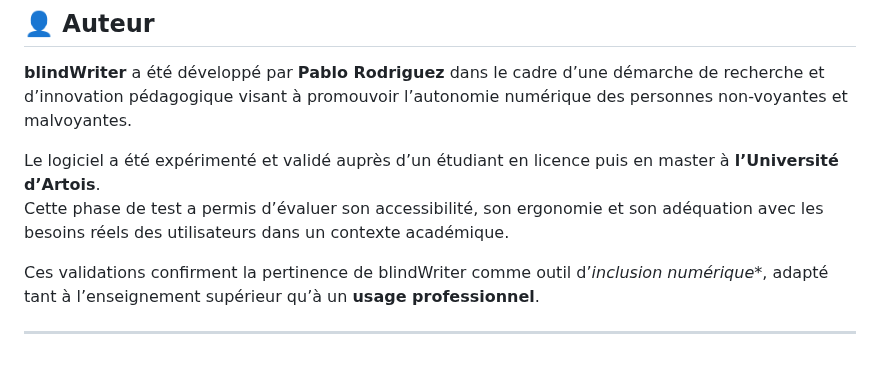
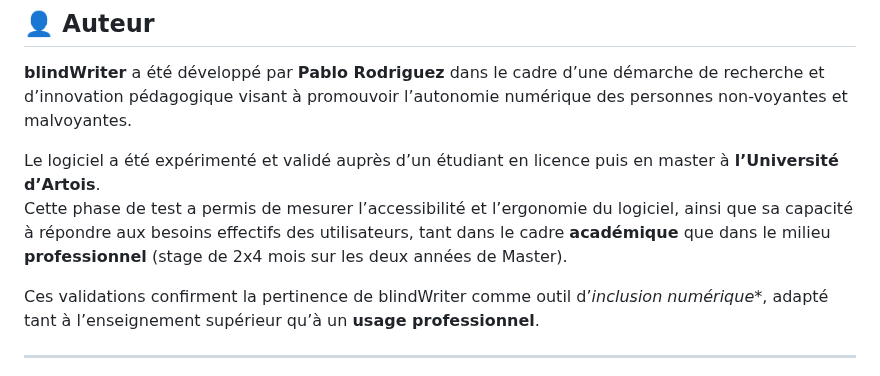
Before and after one commit to 1-pablo-rodriguez/LisioWriter, a Markdown page: README.md, the part around the change. GitHub-like rendering.

Commit message:
Update README with project details and features

```diff
--- a/README.md
+++ b/README.md
@@ -130,7 +130,7 @@ Vous pouvez :
 **blindWriter** a été développé par **Pablo Rodriguez** dans le cadre d’une démarche de recherche et d’innovation pédagogique visant à promouvoir l’autonomie numérique des personnes non-voyantes et malvoyantes.
 
 Le logiciel a été expérimenté et validé auprès d’un étudiant en licence puis en master à **l’Université d’Artois**.
-Cette phase de test a permis d’évaluer son accessibilité, son ergonomie et son adéquation avec les besoins réels des utilisateurs dans un contexte académique.
+Cette phase de test a permis de mesurer l’accessibilité et l’ergonomie du logiciel, ainsi que sa capacité à répondre aux besoins effectifs des utilisateurs, tant dans le cadre **académique** que dans le milieu **professionnel** (stage de 2x4 mois sur les deux années de Master).
 
 Ces validations confirment la pertinence de blindWriter comme outil d’*inclusion numérique**, adapté tant à l’enseignement supérieur qu’à un **usage professionnel**.
 
```
